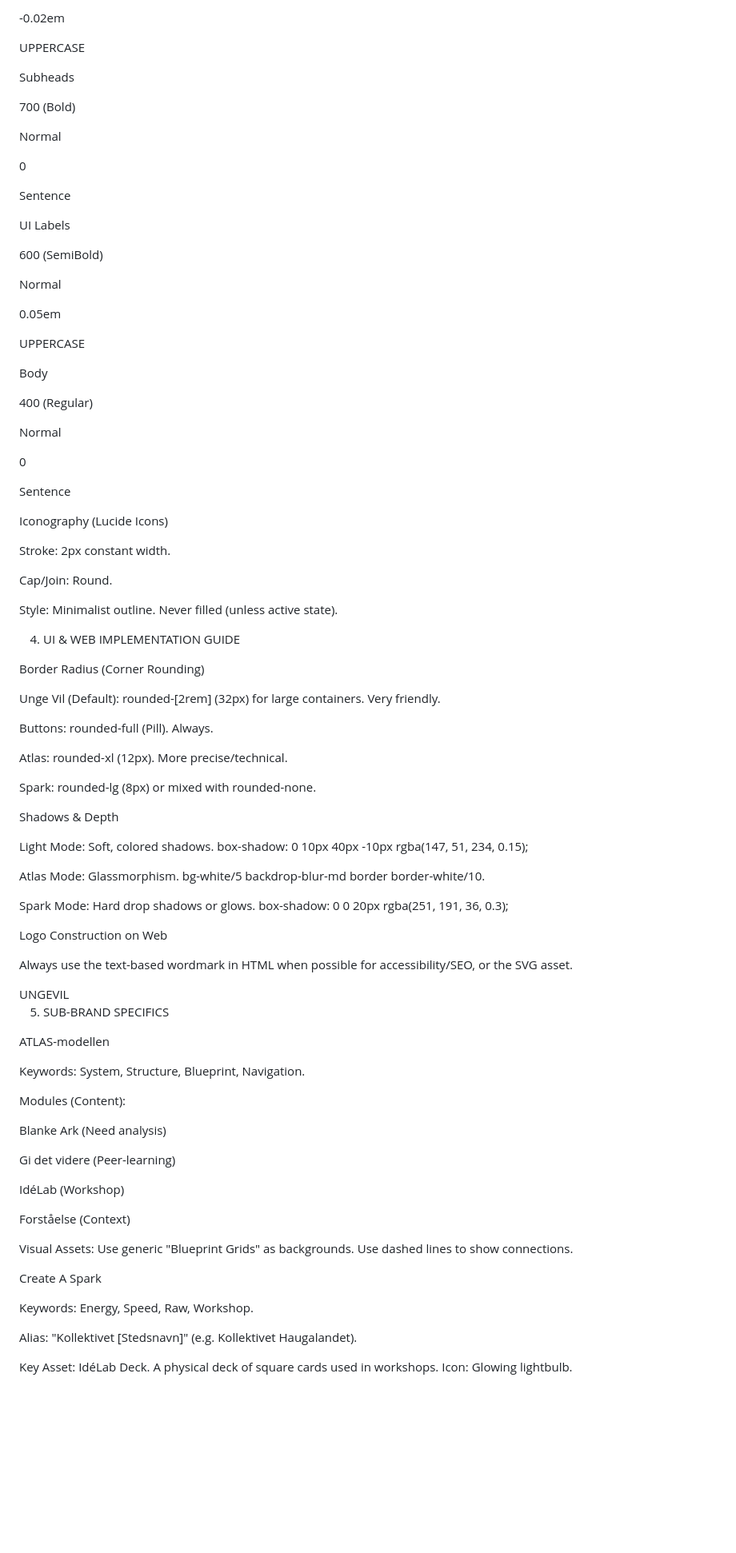
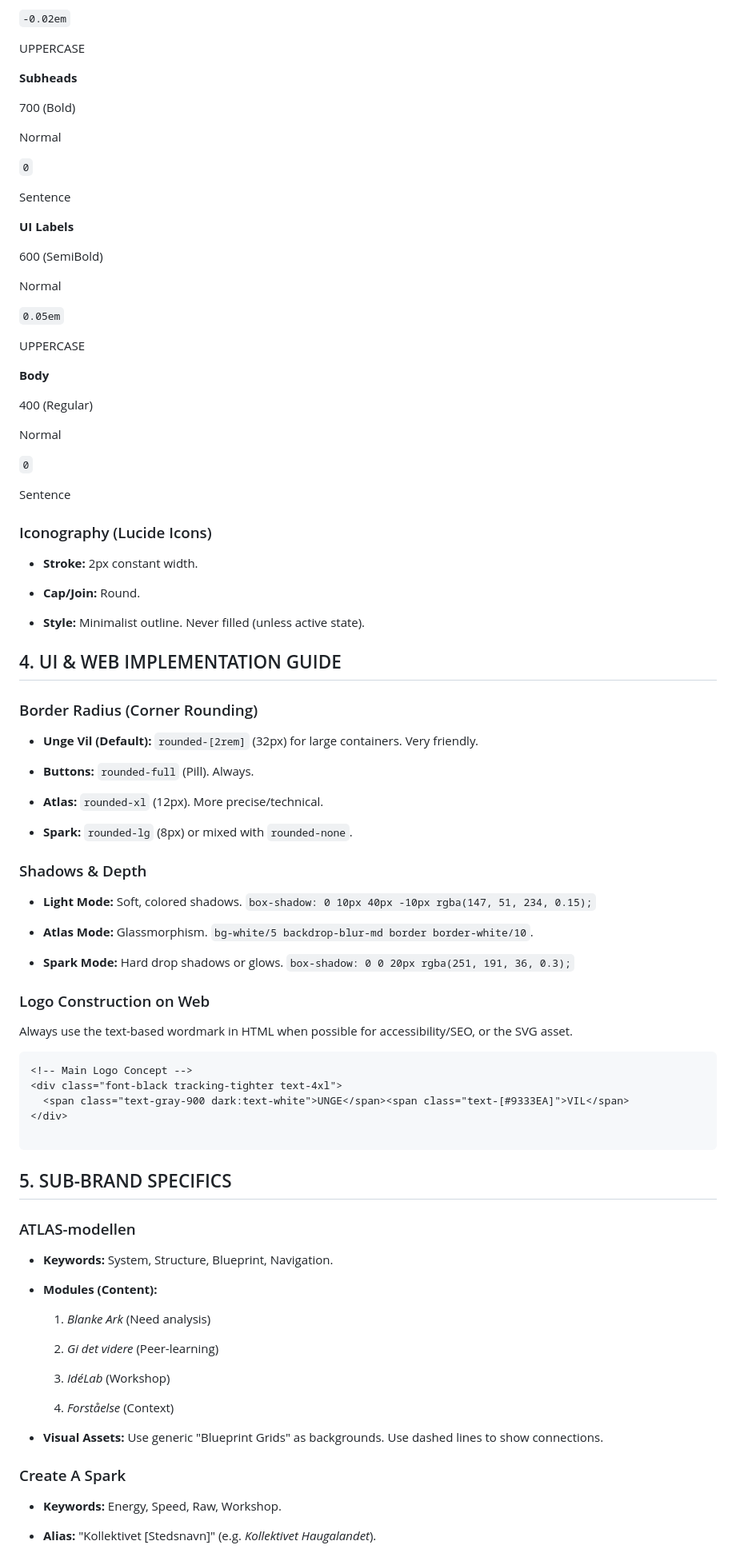
Before and after one commit to Unge-Vil/Brand, a Markdown page: README.md, the part around one of its changes. Shown at 80% size. Rendered like a GitHub page; blank space fills up the shorter version.

````diff
--- a/README.md
+++ b/README.md
@@ -195,99 +198,103 @@ Italic
 
--0.02em
+`-0.02em`
 
 UPPERCASE
 
-Subheads
+**Subheads**
 
 700 (Bold)
 
 Normal
 
-0
+`0`
 
 Sentence
 
-UI Labels
+**UI Labels**
 
 600 (SemiBold)
 
 Normal
 
-0.05em
+`0.05em`
 
 UPPERCASE
 
-Body
+**Body**
 
 400 (Regular)
 
 Normal
 
-0
+`0`
 
 Sentence
 
-Iconography (Lucide Icons)
+### Iconography (Lucide Icons)
 
-Stroke: 2px constant width.
+-   **Stroke:** 2px constant width.
 
-Cap/Join: Round.
+-   **Cap/Join:** Round.
 
-Style: Minimalist outline. Never filled (unless active state).
+-   **Style:** Minimalist outline. Never filled (unless active state).
 
-4. UI & WEB IMPLEMENTATION GUIDE
 
-Border Radius (Corner Rounding)
+## 4. UI & WEB IMPLEMENTATION GUIDE
 
-Unge Vil (Default): rounded-[2rem] (32px) for large containers. Very friendly.
+### Border Radius (Corner Rounding)
 
-Buttons: rounded-full (Pill). Always.
+-   **Unge Vil (Default):** `rounded-[2rem]` (32px) for large containers. Very friendly.
 
-Atlas: rounded-xl (12px). More precise/technical.
+-   **Buttons:** `rounded-full` (Pill). Always.
 
-Spark: rounded-lg (8px) or mixed with rounded-none.
+-   **Atlas:** `rounded-xl` (12px). More precise/technical.
 
-Shadows & Depth
+-   **Spark:** `rounded-lg` (8px) or mixed with `rounded-none`.
 
-Light Mode: Soft, colored shadows. box-shadow: 0 10px 40px -10px rgba(147, 51, 234, 0.15);
 
-Atlas Mode: Glassmorphism. bg-white/5 backdrop-blur-md border border-white/10.
+### Shadows & Depth
 
-Spark Mode: Hard drop shadows or glows. box-shadow: 0 0 20px rgba(251, 191, 36, 0.3);
+-   **Light Mode:** Soft, colored shadows. `box-shadow: 0 10px 40px -10px rgba(147, 51, 234, 0.15);`
 
-Logo Construction on Web
+-   **Atlas Mode:** Glassmorphism. `bg-white/5 backdrop-blur-md border border-white/10`.
+
+-   **Spark Mode:** Hard drop shadows or glows. `box-shadow: 0 0 20px rgba(251, 191, 36, 0.3);`
+
+
+### Logo Construction on Web
 
 Always use the text-based wordmark in HTML when possible for accessibility/SEO, or the SVG asset.
 
+```
 <!-- Main Logo Concept -->
 <div class="font-black tracking-tighter text-4xl">
   <span class="text-gray-900 dark:text-white">UNGE</span><span class="text-[#9333EA]">VIL</span>
 </div>
 
+```
 
-5. SUB-BRAND SPECIFICS
+## 5. SUB-BRAND SPECIFICS
 
-ATLAS-modellen
+### ATLAS-modellen
 
-Keywords: System, Structure, Blueprint, Navigation.
+-   **Keywords:** System, Structure, Blueprint, Navigation.
 
-Modules (Content):
+-   **Modules (Content):**
 
-Blanke Ark (Need analysis)
+    1.  _Blanke Ark_ (Need analysis)
 
-Gi det videre (Peer-learning)
+    2.  _Gi det videre_ (Peer-learning)
 
-IdéLab (Workshop)
+    3.  _IdéLab_ (Workshop)
 
-Forståelse (Context)
+    4.  _Forståelse_ (Context)
 
-Visual Assets: Use generic "Blueprint Grids" as backgrounds. Use dashed lines to show connections.
+-   **Visual Assets:** Use generic "Blueprint Grids" as backgrounds. Use dashed lines to show connections.
 
-Create A Spark
 
-Keywords: Energy, Speed, Raw, Workshop.
+### Create A Spark
 
-Alias: "Kollektivet [Stedsnavn]" (e.g. Kollektivet Haugalandet).
+-   **Keywords:** Energy, Speed, Raw, Workshop.
 
-Key Asset: IdéLab Deck. A physical deck of square cards used in workshops. Icon: Glowing lightbulb.
+-   **Alias:** "Kollektivet [Stedsnavn]" (e.g. _Kollektivet Haugalandet_).
 
````
Also changed, not shown: other parts of README.md (+85 -79 lines).
